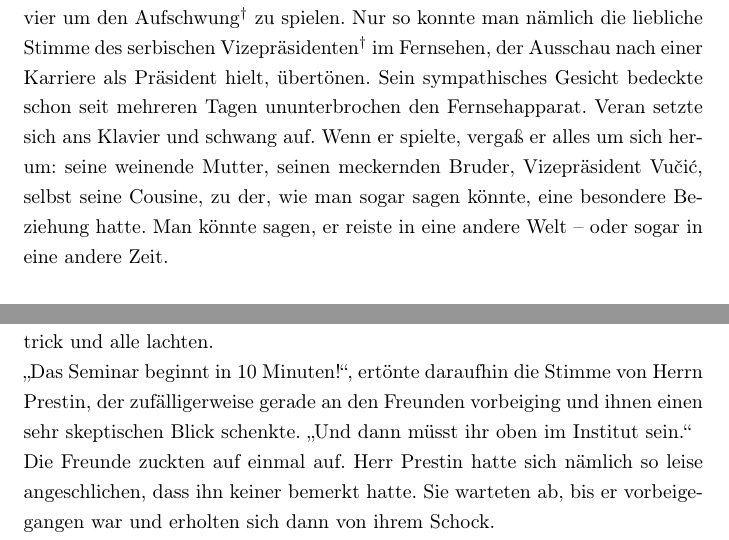
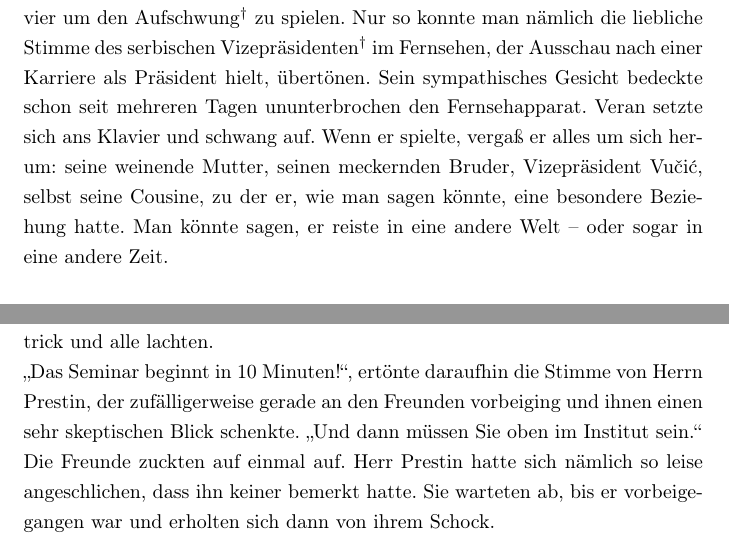
Before and after one commit to GregorSamsa42/AIMO-FF, a LaTeX book (fanfiction.tex): two parts of pages 7 and 20 of 49, joined at a grey line, cut so that both start at the same text. Compiled offline with pdfLaTeX.

Commit message:
minor changes

```diff
--- a/fanfiction.tex
+++ b/fanfiction.tex
@@ -94,7 +94,7 @@ Nachdem er fertig war, trat er dem Channel mit den anderen wieder bei. \\
 „Nigde\ldots\footnote{Nirgendwohin\ldots}“, murmelte Veran. Er hatte keine Lust, sich bei seiner Mutter zu rechtfertigen, und beschloss, sie lieber vom Thema abzulenken. \\
 „Ima seminar u Oberwolfachu za tri nedelje\footnote{In 3 Wochen ist Seminar in Oberwolfach.}“, sagte er. \\
 „Dabogda ti se visine u trouglu ne sekle u jednoj tački!\footnote{Mögen sich deine Höhen im Dreieck nicht in einem Punkt schneiden!}“, entsetzte sich Verans Mutter. \\
-Veran ignorierte sie und bahnte sich den Weg duchs Wohnzimmer zum Klavier um den Aufschwung$^{\dagger}$ zu spielen. Nur so konnte man nämlich die liebliche Stimme des serbischen Vizepräsidenten$^{\dagger}$ im Fernsehen, der Ausschau nach einer Karriere als Präsident hielt, übertönen. Sein sympathisches Gesicht bedeckte schon seit mehreren Tagen ununterbrochen den Fernsehapparat. Veran setzte sich ans Klavier und schwang auf. Wenn er spielte, vergaß er alles um sich herum: seine weinende Mutter, seinen meckernden Bruder, Vizepräsident Vučić, selbst seine Cousine, zu der, wie man sogar sagen könnte, eine besondere Beziehung hatte. Man könnte sagen, er reiste in eine andere Welt -- oder sogar in eine andere Zeit.
+Veran ignorierte sie und bahnte sich den Weg duchs Wohnzimmer zum Klavier um den Aufschwung$^{\dagger}$ zu spielen. Nur so konnte man nämlich die liebliche Stimme des serbischen Vizepräsidenten$^{\dagger}$ im Fernsehen, der Ausschau nach einer Karriere als Präsident hielt, übertönen. Sein sympathisches Gesicht bedeckte schon seit mehreren Tagen ununterbrochen den Fernsehapparat. Veran setzte sich ans Klavier und schwang auf. Wenn er spielte, vergaß er alles um sich herum: seine weinende Mutter, seinen meckernden Bruder, Vizepräsident Vučić, selbst seine Cousine, zu der er, wie man sagen könnte, eine besondere Beziehung hatte. Man könnte sagen, er reiste in eine andere Welt -- oder sogar in eine andere Zeit.
 
 \parasep
 
@@ -340,7 +340,7 @@ Patricks Augen brannten auf, die anderen lachten. \\
 „Naja, wir mussten auf einen Ersatzzug warten“, korrigierte Sofia. \\
 „Ah putain“, sagte Veran. „Wir haben uns schon dick Sorgen um euch gemacht.“ \\
 „Wir dachten, Herr Prestin hat euch eingefangen und eingesperrt“, scherzte Patrick und alle lachten.  \\
-„Das Seminar beginnt in 10 Minuten!“, ertönte daraufhin die Stimme von Herrn Prestin, der zufälligerweise gerade an den Freunden vorbeiging und ihnen einen sehr skeptischen Blick schenkte. „Und dann müsst ihr oben im Institut sein.“  \\
+„Das Seminar beginnt in 10 Minuten!“, ertönte daraufhin die Stimme von Herrn Prestin, der zufälligerweise gerade an den Freunden vorbeiging und ihnen einen sehr skeptischen Blick schenkte. „Und dann müssen Sie oben im Institut sein.“  \\
 Die Freunde zuckten auf einmal auf. Herr Prestin hatte sich nämlich so leise angeschlichen, dass ihn keiner bemerkt hatte. Sie warteten ab, bis er vorbeigegangen war und erholten sich dann von ihrem Schock.  \\
 „Fuuck“, fluchte Patrick. „Vielleicht hätte ich das nicht so laut sagen sollen.“ \\
 „Vor allem wie er eben geschaut hat, als wir meinten, dass er euch eingefangen hat“, sprach Veran aufgeregt. „Der sah ja so aus, als würde er uns gleich wirklich einfangen wollen!“ Alle lachten daraufhin.  \\
```
Also changed, not shown: fanfiction.tex (3 more changed lines).
